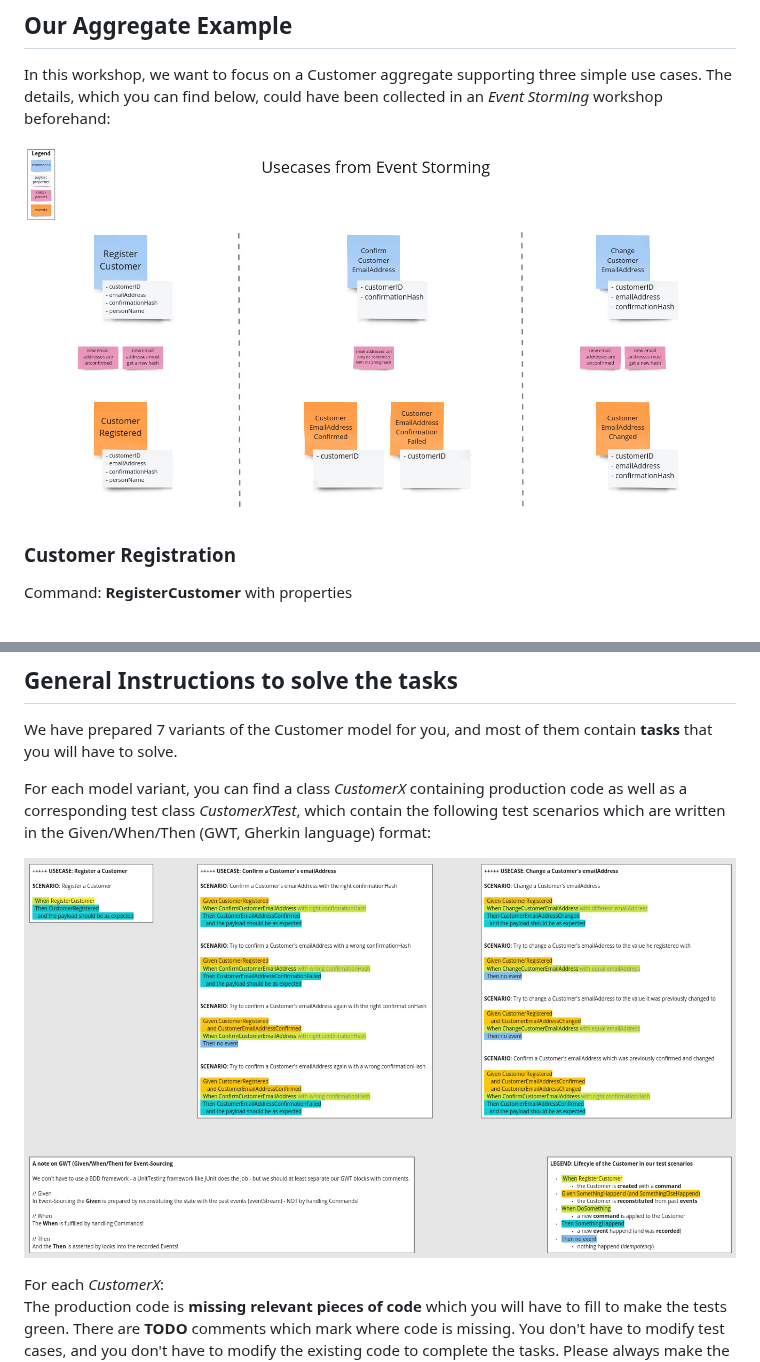
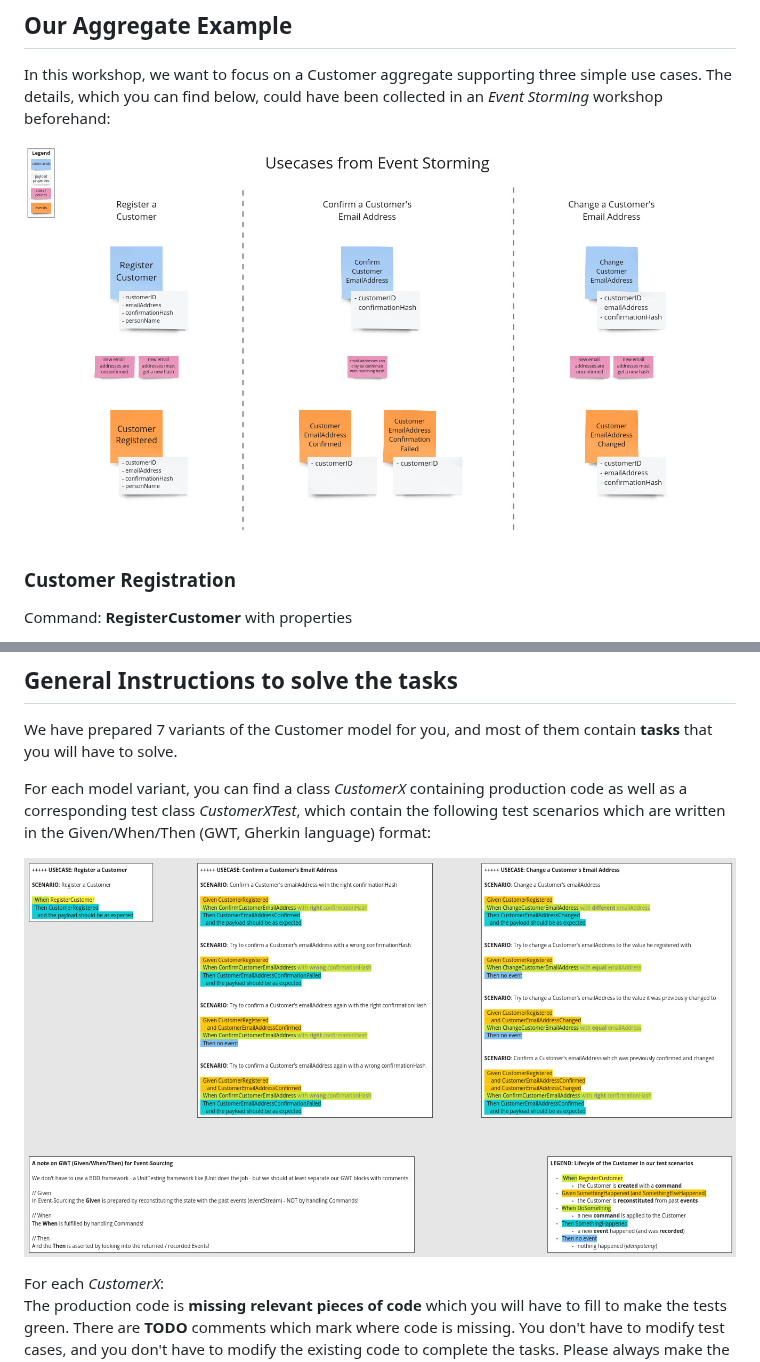
Before and after one commit to MaibornWolff/aggregate-implementation-patterns-java, a Markdown page: README.md, 2 parts joined by grey strips. Rendered like a GitHub page; pictures changed too: images/evenstorming.jpg (deleted), images/eventstorming.jpg (added), images/test_scenarios.jpg.

Commit message:
Replace image in Readme with updated versions

```diff
--- a/README.md
+++ b/README.md
@@ -21,7 +21,7 @@ to solve. Here is how those variants map to our two dimensions:
 In this workshop, we want to focus on a Customer aggregate supporting three simple use cases. The details, which you can
 find below, could have been collected in an *Event Storming* workshop beforehand:
 
-![Use-Cases from Event Storming](images/evenstorming.jpg)
+![Use-Cases from Event Storming](images/eventstorming.jpg)
 
 ### Customer Registration
 Command: **RegisterCustomer** with properties
```
